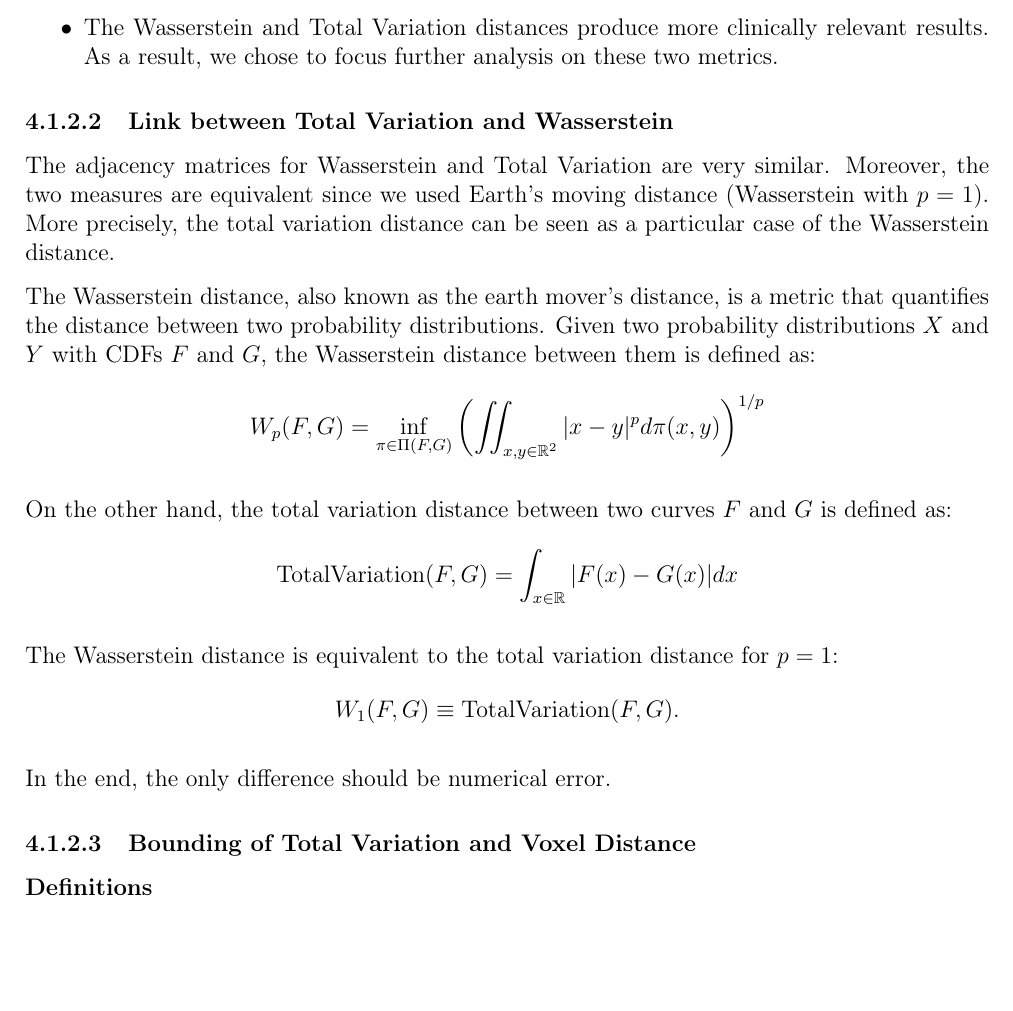
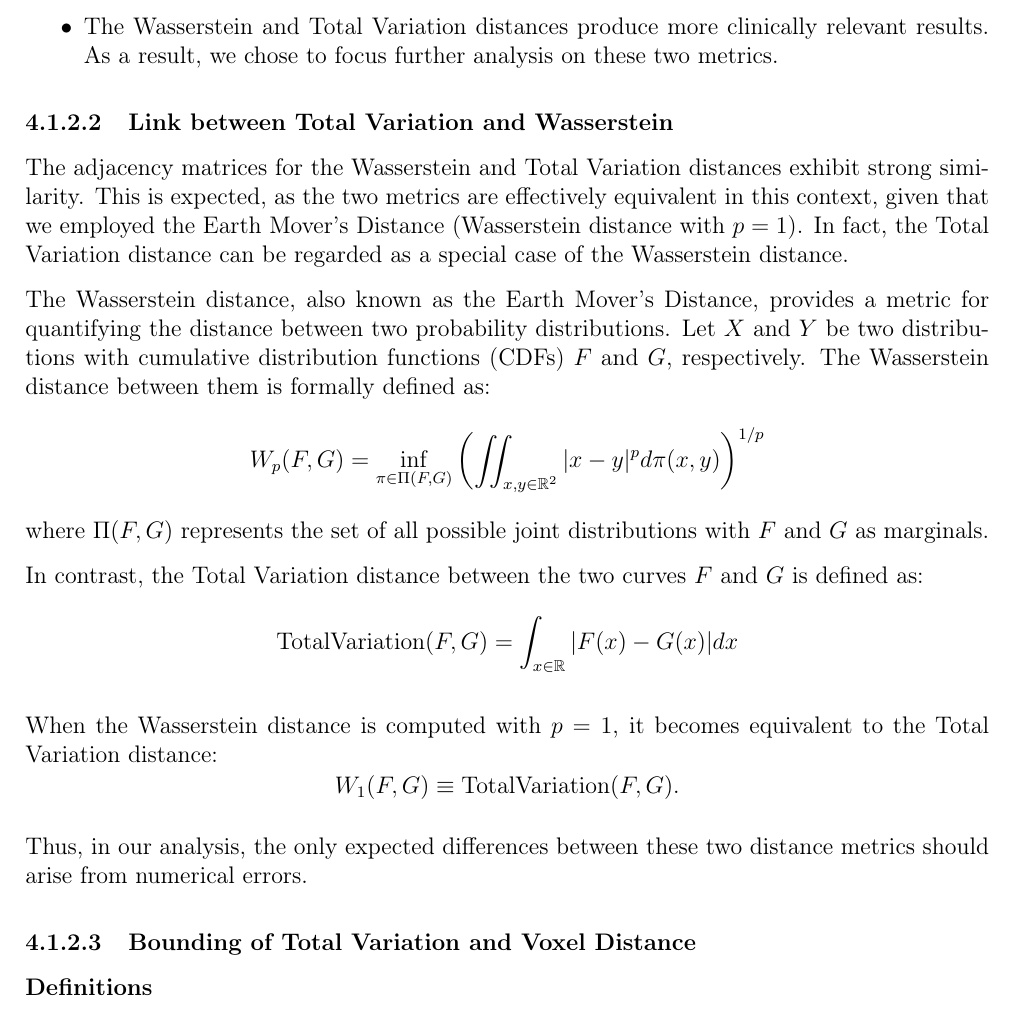
Before and after one commit to pauldubois98/PhD, a LaTeX thesis (main.tex, which reads 4_doses_relations/4_content.tex): part of page 72 of 93, cut so that both start at the same text, the shorter picture padded with empty space. Compiled offline with pdfLaTeX.

Commit message:
reformulated

```diff
--- a/4_doses_relations/4_content.tex
+++ b/4_doses_relations/4_content.tex
@@ -233,21 +233,23 @@ From the pairwise distances shown in Figure \ref{fig:pairwise_distances}, we mak
 
 
 \subsubsection{Link between Total Variation and Wasserstein}
-The adjacency matrices for Wasserstein and Total Variation are very similar.
-Moreover, the two measures are equivalent since we used Earth's moving distance (Wasserstein with $p=1$).
-More precisely, the total variation distance can be seen as a particular case of the Wasserstein distance.
+The adjacency matrices for the Wasserstein and Total Variation distances exhibit strong similarity.
+This is expected, as the two metrics are effectively equivalent in this context, given that we employed the Earth Mover’s Distance (Wasserstein distance with $p=1$).
+In fact, the Total Variation distance can be regarded as a special case of the Wasserstein distance.
 
-The Wasserstein distance, also known as the earth mover's distance, is a metric that quantifies the distance between two probability distributions.
-Given two probability distributions $X$ and $Y$ with CDFs $F$ and $G$, the Wasserstein distance between them is defined as:
+The Wasserstein distance, also known as the Earth Mover's Distance, provides a metric for quantifying the distance between two probability distributions.
+Let $X$ and $Y$ be two distributions with cumulative distribution functions (CDFs) $F$ and $G$, respectively.
+The Wasserstein distance between them is formally defined as:
 $$W_p(F,G) = \inf_{\pi \in \Pi(F,G)} \left( \iint_{x,y \in \mathbb{R}^2} \abs{x-y}^p d\pi(x,y) \right)^{1/p}$$
+where $\Pi(F,G)$ represents the set of all possible joint distributions with $F$ and $G$ as marginals.
 
-On the other hand, the total variation distance between two curves $F$ and $G$ is defined as:
+In contrast, the Total Variation distance between the two curves $F$ and $G$ is defined as:
 $$\text{TotalVariation}(F, G) = \int_{x \in \R} \abs{F(x) - G(x)} dx$$
 
-The Wasserstein distance is equivalent to the total variation distance for $p=1$:
+When the Wasserstein distance is computed with $p=1$, it becomes equivalent to the Total Variation distance:
 $$W_1(F, G) \equiv \text{TotalVariation}(F, G).$$
 
-In the end, the only difference should be numerical error.
+Thus, in our analysis, the only expected differences between these two distance metrics should arise from numerical errors.
 
 \subsubsection{Bounding of Total Variation and Voxel Distance}
 %It is possible to bound the total variation distance with the Voxel Distance.
```
